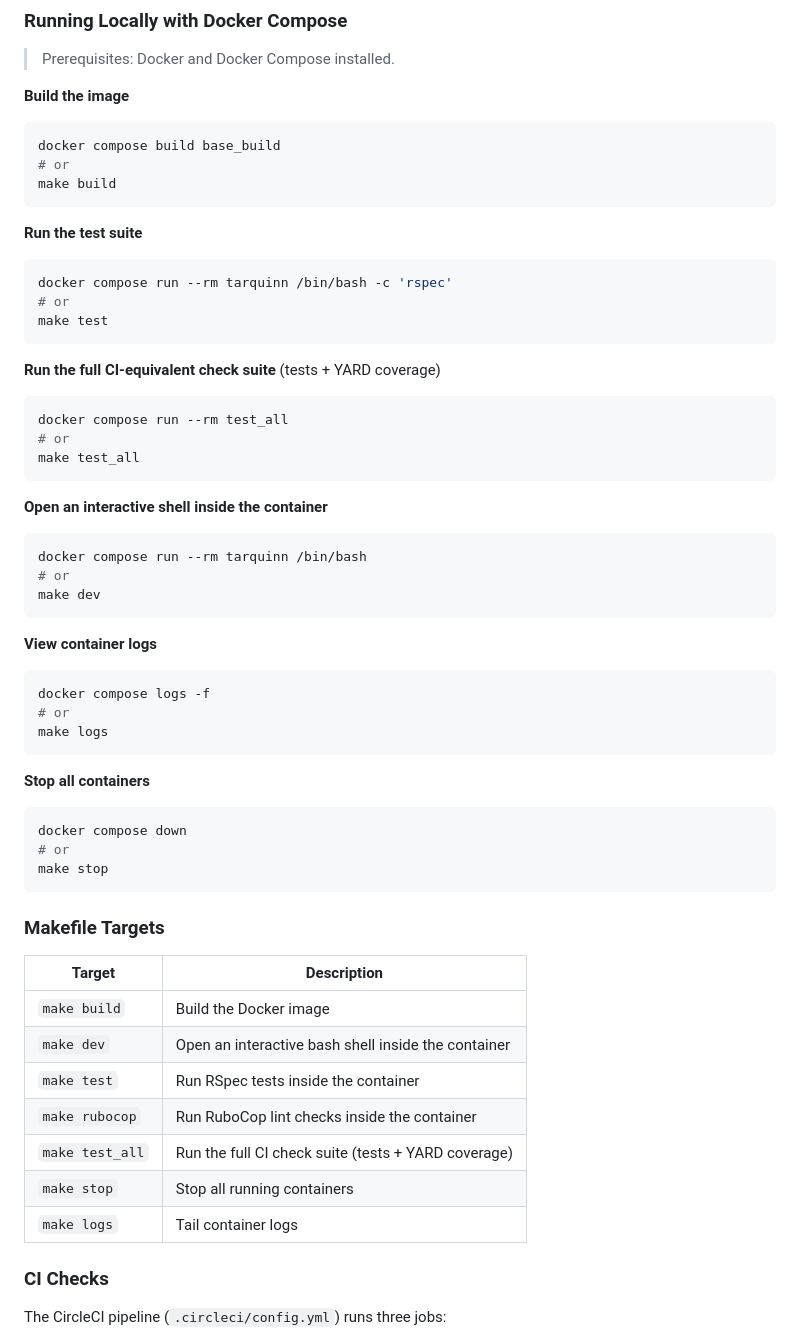
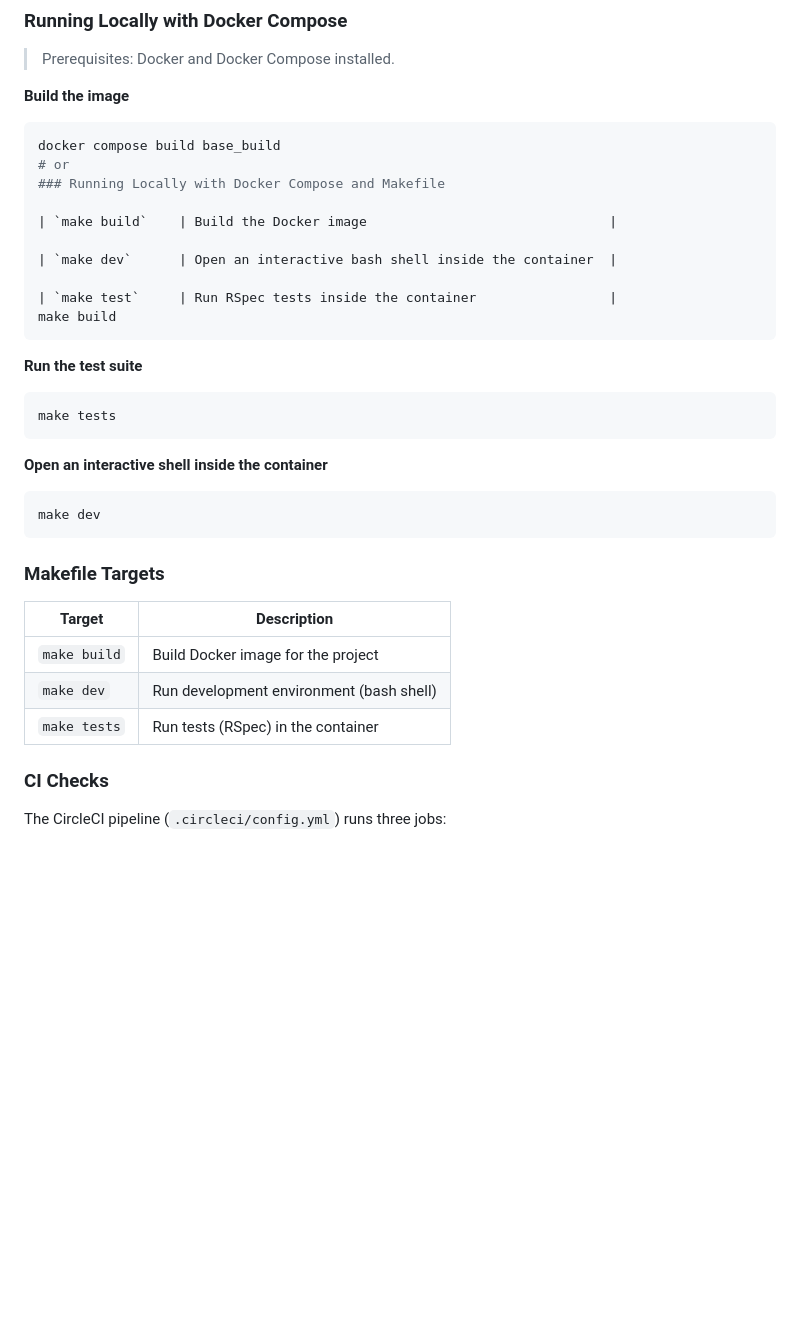
Before and after one commit to darthjee/tarquinn, a Markdown page: README.md, the part around the change. Rendered like a GitHub page; blank space fills up the shorter version.

````diff
--- a/README.md
+++ b/README.md
@@ -88,60 +88,35 @@ On each request the action chain works as follows:
 ```bash
 docker compose build base_build
 # or
+### Running Locally with Docker Compose and Makefile
+
+| `make build`    | Build the Docker image                               |
+
+| `make dev`      | Open an interactive bash shell inside the container  |
+
+| `make test`     | Run RSpec tests inside the container                 |
 make build
 ```
 
 **Run the test suite**
 
 ```bash
-docker compose run --rm tarquinn /bin/bash -c 'rspec'
-# or
-make test
-```
-
-**Run the full CI-equivalent check suite** (tests + YARD coverage)
-
-```bash
-docker compose run --rm test_all
-# or
-make test_all
+make tests
 ```
 
 **Open an interactive shell inside the container**
 
 ```bash
-docker compose run --rm tarquinn /bin/bash
-# or
 make dev
-```
-
-**View container logs**
-
-```bash
-docker compose logs -f
-# or
-make logs
-```
-
-**Stop all containers**
-
-```bash
-docker compose down
-# or
-make stop
 ```
 
 ### Makefile Targets
 
-| Target          | Description                                              |
-|-----------------|----------------------------------------------------------|
-| `make build`    | Build the Docker image                               |
-| `make dev`      | Open an interactive bash shell inside the container  |
-| `make test`     | Run RSpec tests inside the container                 |
-| `make rubocop`  | Run RuboCop lint checks inside the container         |
-| `make test_all` | Run the full CI check suite (tests + YARD coverage)  |
-| `make stop`     | Stop all running containers                          |
-| `make logs`     | Tail container logs                                  |
+| Target        | Description                                 |
+|--------------|---------------------------------------------|
+| `make build` | Build Docker image for the project          |
+| `make dev`   | Run development environment (bash shell)    |
+| `make tests` | Run tests (RSpec) in the container          |
 
 ### CI Checks
 
````
